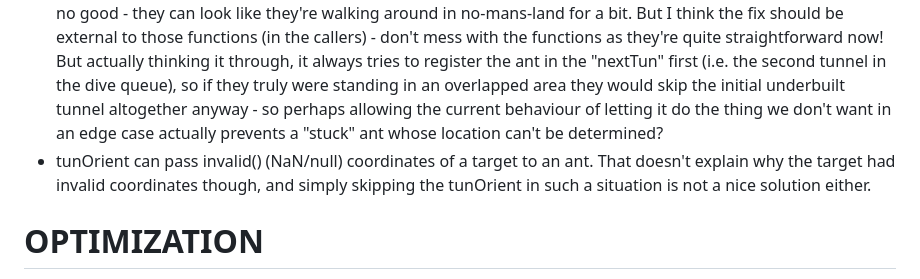
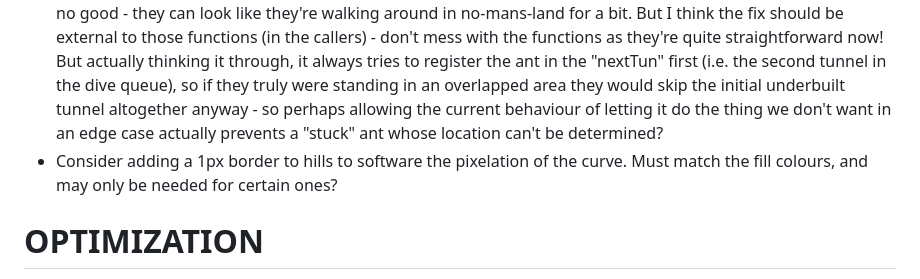
Before and after one commit to antfarmsocial/AntFarmSocial, a Markdown page: TODO.md, the part around the change. Rendered like a GitHub page.

Commit message:
dev update

```diff
--- a/TODO.md
+++ b/TODO.md
@@ -13,7 +13,7 @@ Stuff that needs to be playtested.
 Here is a list of bugs that have been occasionally observed but were not game-breaking, might be hard to repro, and may have been fixed by virtue of further development.
 - Messages triggered by some condition are not displayed until the user focuses the window, and then those conditions might no longer be true, and that's confusing.  For example "two ants are fighting" displayed once the fight is over.  One approach may be to have a new message system where messages are tied to 1) A farm (so we don't have to keep writing the name of the farm in the msg), 2) An ant (ditto with ant's name), and 3) That ant's state or a property value - if one of those conditions changes we don't show the msg, or do an alternate past-tense message.   This is an overhaul of the message system and the messages themselves.
 - With latest changes to findPath/findTunPos Ants can now start a climb/dive in an unbuilt con tunnel and that's no good - they can look like they're walking around in no-mans-land for a bit.  But I think the fix should be external to those functions (in the callers) - don't mess with the functions as they're quite straightforward now!  But actually thinking it through, it always tries to register the ant in the "nextTun" first (i.e. the second tunnel in the dive queue), so if they truly were standing in an overlapped area they would skip the initial underbuilt tunnel altogether anyway - so perhaps allowing the current behaviour of letting it do the thing we don't want in an edge case actually prevents a "stuck" ant whose location can't be determined?
-- tunOrient can pass invalid() (NaN/null) coordinates of a target to an ant.  That doesn't explain why the target had invalid coordinates though, and simply skipping the tunOrient in such a situation is not a nice solution either.
+- Consider adding a 1px border to hills to software the pixelation of the curve.  Must match the fill colours, and may only be needed for certain ones?
 
 # OPTIMIZATION
 Optimization ideas that are not too important and would require careful consideration (if worth doing anything about at all).
```
